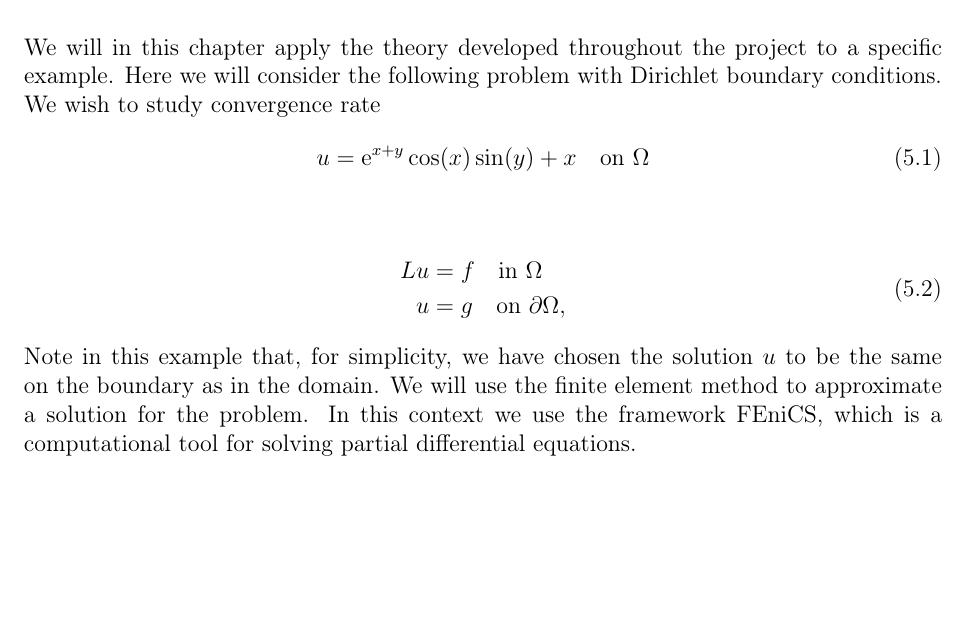
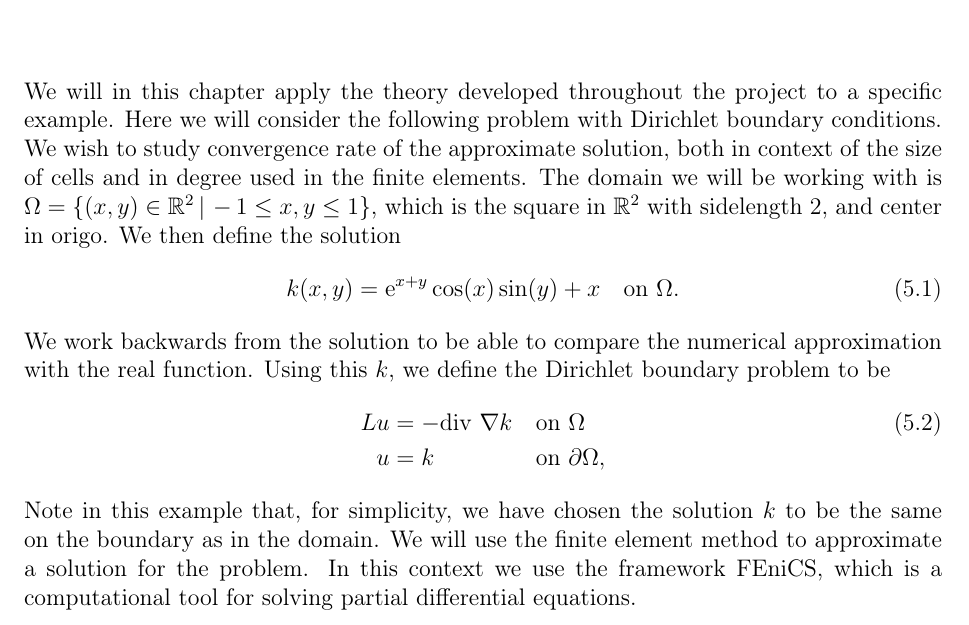
Before and after one commit to william37459/Finite_Element_Method, a LaTeX thesis (master.tex, which reads Afsnit/Application/Introduktion.tex): part of page 49 of 55, cut so that both start at the same text, the shorter picture padded with empty space. Compiled offline with pdfLaTeX.

Commit message:
Opdaterede intro til applikation

```diff
--- a/Afsnit/Application/Introduktion.tex
+++ b/Afsnit/Application/Introduktion.tex
@@ -1,19 +1,21 @@
 
 We will in this chapter apply the theory developed throughout the project to a specific example.
 Here we will consider the following problem with Dirichlet boundary conditions.
-We wish to study convergence rate
+We wish to study convergence rate of the approximate solution,
+both in context of the size of cells and in degree used in the
+finite elements.
+The domain we will be working with is $\OO = \{ (x,y)\in \RR^2 \,|\, -1 \leq x,y \leq 1\}$,
+which is the square in $\RR^2$ with sidelength $2$, and center in origo.
+We then define the solution
 \begin{equation}
-    u = \e^{x+y}\cos(x)\sin(y)+x  \quad\text{on }\Omega \label{eq:app_dirichlet}
+    k(x,y) = \e^{x+y}\cos(x)\sin(y)+x  \quad\text{on }\Omega. \label{eq:app_dirichlet}
 \end{equation}
-
-
-
-\begin{align}
-\begin{split}
-    Lu &= f \quad \text{in } \Omega \\
-    u &= g \quad \text{on } \partial \Omega,
-\end{split}
-\end{align}
-Note in this example that, for simplicity, we have chosen the solution $u$ to be the same on the boundary as in the domain.
+We work backwards from the solution to be able to compare the numerical approximation
+with the real function. Using this $k$, we define the Dirichlet boundary problem to be
+\begin{alignat}{2}
+    Lu &= -\text{div }\nabla k \quad && \text{on } \Omega \\
+    u &= k \quad && \text{on } \partial \Omega, \nonumber
+\end{alignat}
+Note in this example that, for simplicity, we have chosen the solution $k$ to be the same on the boundary as in the domain.
 We will use the finite element method to approximate a solution for the problem. In this context we use the framework FEniCS,
 which is a computational tool for solving partial differential equations.
```
